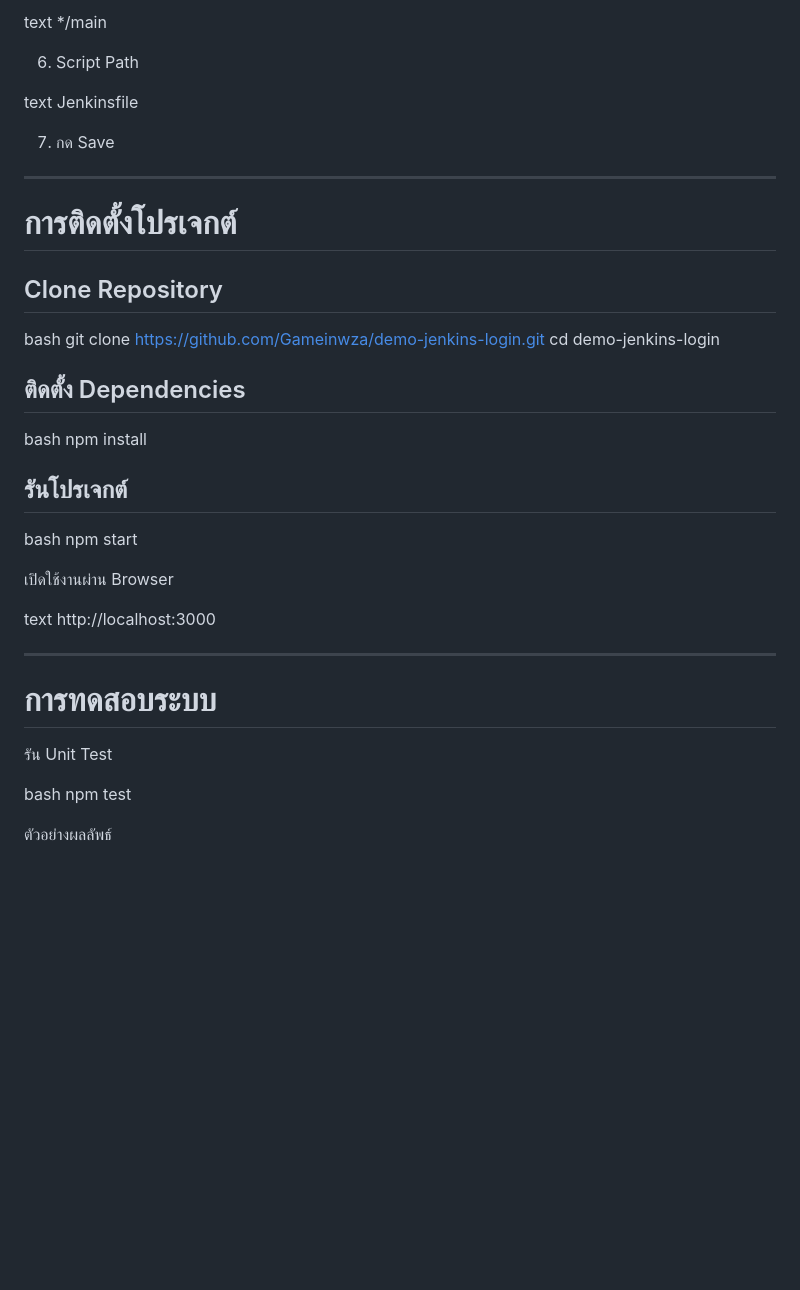
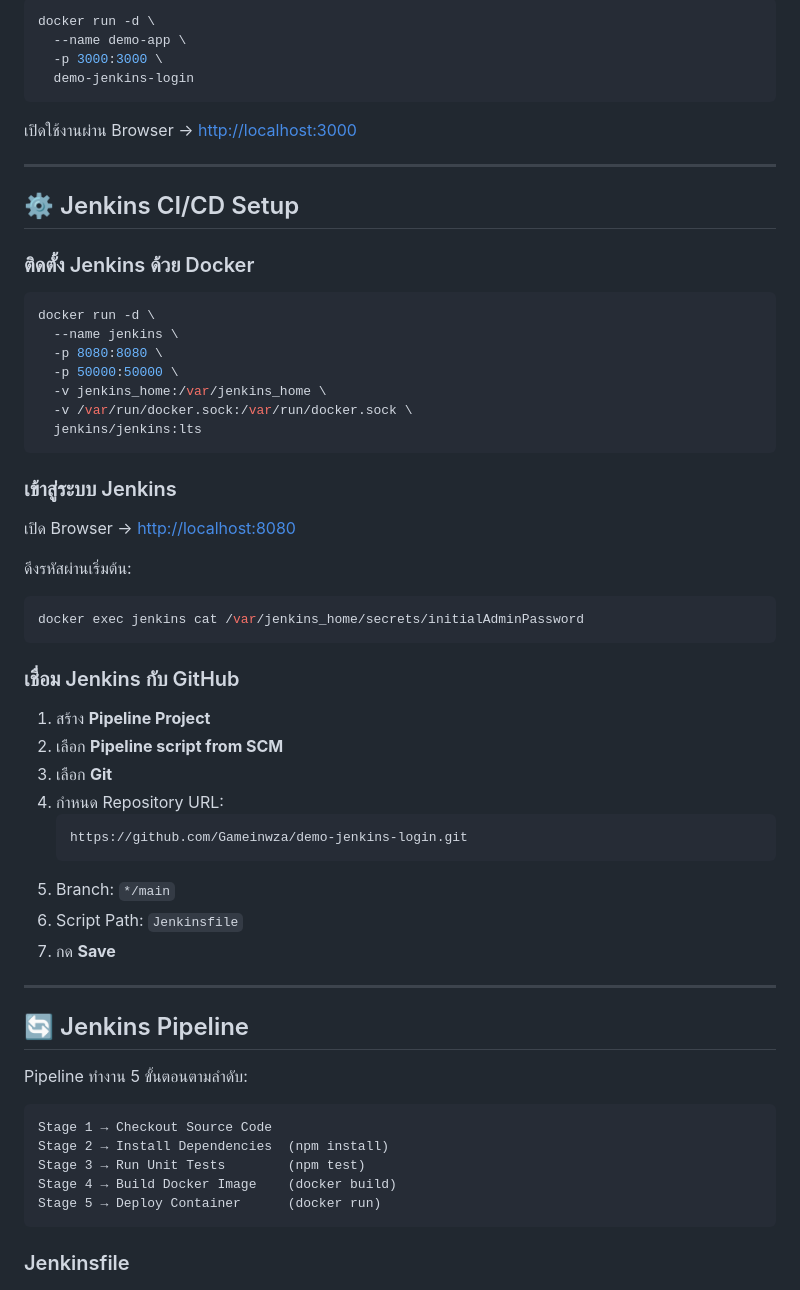
Before and after one commit to Gameinwza/demo-jenkins-login, a Markdown page: README.md, the part around one of its changes. Drawn GitHub-style; blank space fills up the shorter version.

````diff
--- a/README.md
+++ b/README.md
@@ -68,39 +94,65 @@ text https://github.com/Gameinwza/demo-jenkins-login.git
 
-text */main
+```bash
+docker run -d \
+  --name demo-app \
+  -p 3000:3000 \
+  demo-jenkins-login
+```
 
-6. Script Path
-
-text Jenkinsfile
-
-7. กด Save
+เปิดใช้งานผ่าน Browser → [http://localhost:3000](http://localhost:3000)
 
 ---
 
-# การติดตั้งโปรเจกต์
+## ⚙️ Jenkins CI/CD Setup
 
-## Clone Repository
+### ติดตั้ง Jenkins ด้วย Docker
 
-bash git clone https://github.com/Gameinwza/demo-jenkins-login.git cd demo-jenkins-login
+```bash
+docker run -d \
+  --name jenkins \
+  -p 8080:8080 \
+  -p 50000:50000 \
+  -v jenkins_home:/var/jenkins_home \
+  -v /var/run/docker.sock:/var/run/docker.sock \
+  jenkins/jenkins:lts
+```
 
-## ติดตั้ง Dependencies
+### เข้าสู่ระบบ Jenkins
 
-bash npm install
+เปิด Browser → [http://localhost:8080](http://localhost:8080)
 
-## รันโปรเจกต์
+ดึงรหัสผ่านเริ่มต้น:
 
-bash npm start
+```bash
+docker exec jenkins cat /var/jenkins_home/secrets/initialAdminPassword
+```
 
-เปิดใช้งานผ่าน Browser
+### เชื่อม Jenkins กับ GitHub
 
-text http://localhost:3000
+1. สร้าง **Pipeline Project**
+2. เลือก **Pipeline script from SCM**
+3. เลือก **Git**
+4. กำหนด Repository URL:
+   ```
+   https://github.com/Gameinwza/demo-jenkins-login.git
+   ```
+5. Branch: `*/main`
+6. Script Path: `Jenkinsfile`
+7. กด **Save**
 
 ---
 
-# การทดสอบระบบ
+## 🔄 Jenkins Pipeline
 
-รัน Unit Test
+Pipeline ทำงาน 5 ขั้นตอนตามลำดับ:
 
-bash npm test
+```
+Stage 1 → Checkout Source Code
+Stage 2 → Install Dependencies  (npm install)
+Stage 3 → Run Unit Tests        (npm test)
+Stage 4 → Build Docker Image    (docker build)
+Stage 5 → Deploy Container      (docker run)
+```
 
-ตัวอย่างผลลัพธ์
+### Jenkinsfile
 
````
Also changed, not shown: other parts of README.md (+152 -96 lines).
